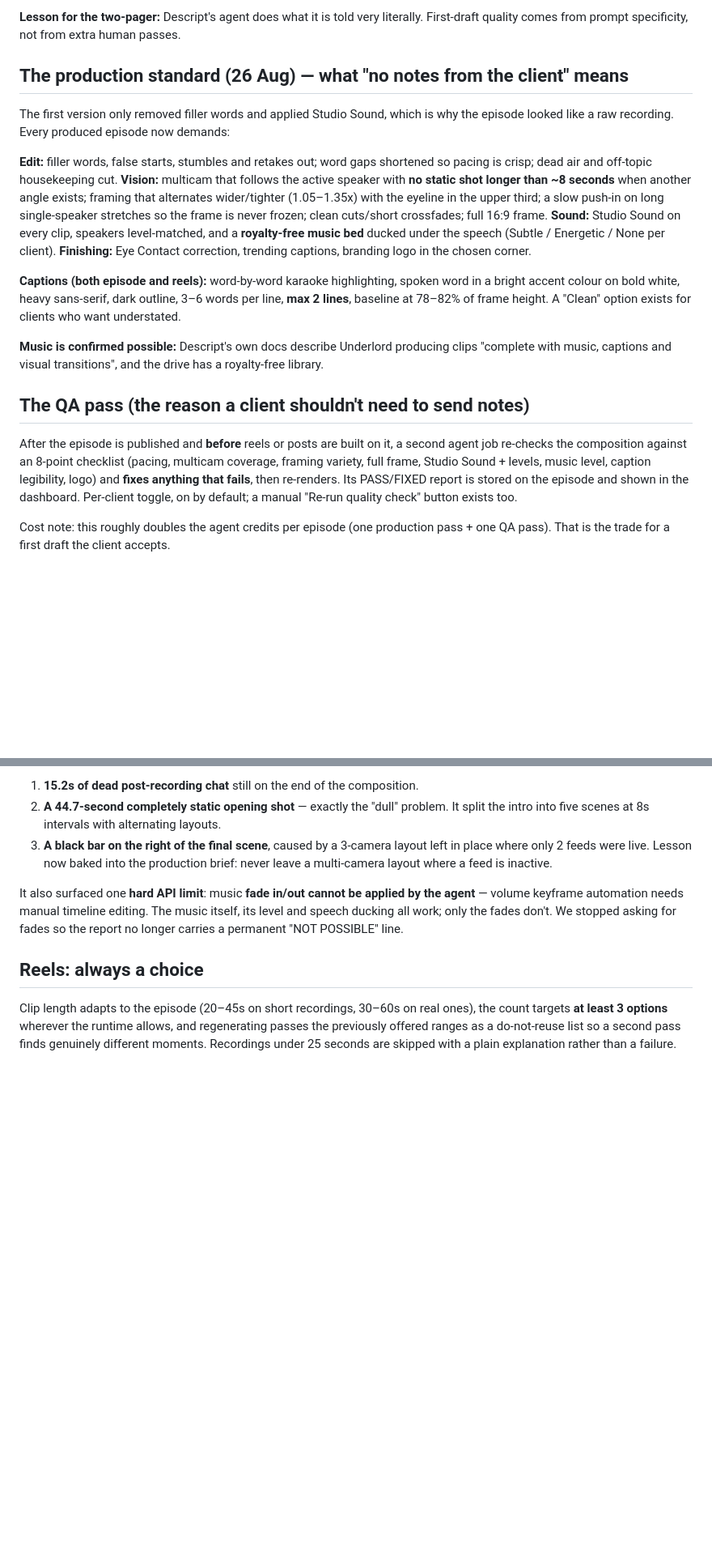
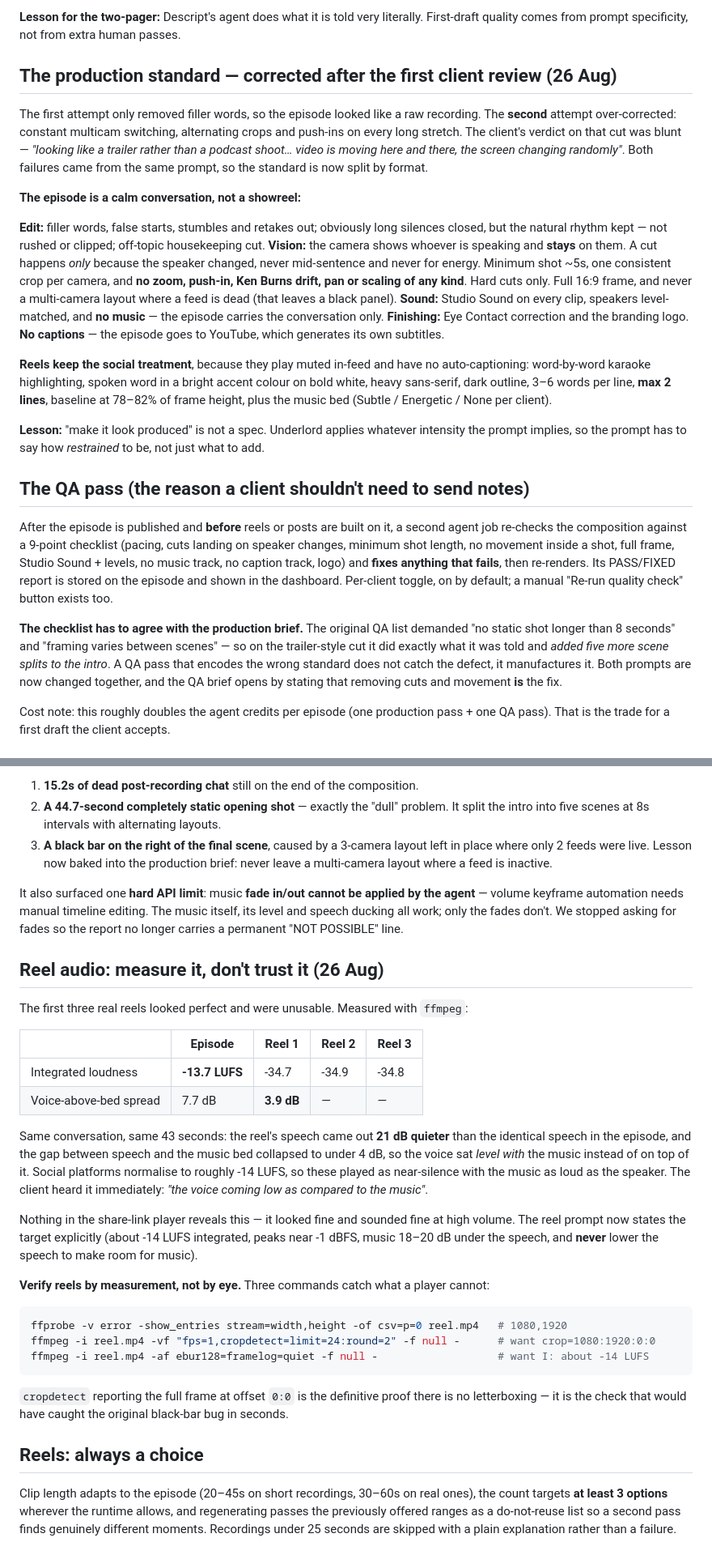
Before and after one commit to rishabhpandey-hash/podcast-studio, a Markdown page: docs/descript-capabilities.md, 2 parts joined by grey strips. Shown at 81% size. GitHub-like rendering; blank space fills up the shorter version.

Commit message:
Document the trailer correction and the reel loudness bug
Records why the episode brief was inverted, why the QA checklist had to
change with it (it was encoding the defect and adding scene splits), and
the ffprobe/cropdetect/ebur128 commands that catch framing and loudness
problems a share-link player cannot show.

Co-Authored-By: Claude Fable 5 <noreply@anthropic.com>

````diff
--- a/docs/descript-capabilities.md
+++ b/docs/descript-capabilities.md
@@ -59,22 +59,26 @@ Verified: an already-broken reel was repaired with this exact instruction and th
 
 **Lesson for the two-pager:** Descript's agent does what it is told very literally. First-draft quality comes from prompt specificity, not from extra human passes.
 
-## The production standard (26 Aug) — what "no notes from the client" means
+## The production standard — corrected after the first client review (26 Aug)
 
-The first version only removed filler words and applied Studio Sound, which is why the episode looked like a raw recording. Every produced episode now demands:
+The first attempt only removed filler words, so the episode looked like a raw recording. The **second** attempt over-corrected: constant multicam switching, alternating crops and push-ins on every long stretch. The client's verdict on that cut was blunt — *"looking like a trailer rather than a podcast shoot… video is moving here and there, the screen changing randomly"*. Both failures came from the same prompt, so the standard is now split by format.
 
-**Edit:** filler words, false starts, stumbles and retakes out; word gaps shortened so pacing is crisp; dead air and off-topic housekeeping cut.
-**Vision:** multicam that follows the active speaker with **no static shot longer than ~8 seconds** when another angle exists; framing that alternates wider/tighter (1.05–1.35x) with the eyeline in the upper third; a slow push-in on long single-speaker stretches so the frame is never frozen; clean cuts/short crossfades; full 16:9 frame.
-**Sound:** Studio Sound on every clip, speakers level-matched, and a **royalty-free music bed** ducked under the speech (Subtle / Energetic / None per client).
-**Finishing:** Eye Contact correction, trending captions, branding logo in the chosen corner.
+**The episode is a calm conversation, not a showreel:**
 
-**Captions (both episode and reels):** word-by-word karaoke highlighting, spoken word in a bright accent colour on bold white, heavy sans-serif, dark outline, 3–6 words per line, **max 2 lines**, baseline at 78–82% of frame height. A "Clean" option exists for clients who want understated.
+**Edit:** filler words, false starts, stumbles and retakes out; obviously long silences closed, but the natural rhythm kept — not rushed or clipped; off-topic housekeeping cut.
+**Vision:** the camera shows whoever is speaking and **stays** on them. A cut happens *only* because the speaker changed, never mid-sentence and never for energy. Minimum shot ~5s, one consistent crop per camera, and **no zoom, push-in, Ken Burns drift, pan or scaling of any kind**. Hard cuts only. Full 16:9 frame, and never a multi-camera layout where a feed is dead (that leaves a black panel).
+**Sound:** Studio Sound on every clip, speakers level-matched, and **no music** — the episode carries the conversation only.
+**Finishing:** Eye Contact correction and the branding logo. **No captions** — the episode goes to YouTube, which generates its own subtitles.
 
-**Music is confirmed possible:** Descript's own docs describe Underlord producing clips "complete with music, captions and visual transitions", and the drive has a royalty-free library.
+**Reels keep the social treatment**, because they play muted in-feed and have no auto-captioning: word-by-word karaoke highlighting, spoken word in a bright accent colour on bold white, heavy sans-serif, dark outline, 3–6 words per line, **max 2 lines**, baseline at 78–82% of frame height, plus the music bed (Subtle / Energetic / None per client).
+
+**Lesson:** "make it look produced" is not a spec. Underlord applies whatever intensity the prompt implies, so the prompt has to say how *restrained* to be, not just what to add.
 
 ## The QA pass (the reason a client shouldn't need to send notes)
 
-After the episode is published and **before** reels or posts are built on it, a second agent job re-checks the composition against an 8-point checklist (pacing, multicam coverage, framing variety, full frame, Studio Sound + levels, music level, caption legibility, logo) and **fixes anything that fails**, then re-renders. Its PASS/FIXED report is stored on the episode and shown in the dashboard. Per-client toggle, on by default; a manual "Re-run quality check" button exists too.
+After the episode is published and **before** reels or posts are built on it, a second agent job re-checks the composition against a 9-point checklist (pacing, cuts landing on speaker changes, minimum shot length, no movement inside a shot, full frame, Studio Sound + levels, no music track, no caption track, logo) and **fixes anything that fails**, then re-renders. Its PASS/FIXED report is stored on the episode and shown in the dashboard. Per-client toggle, on by default; a manual "Re-run quality check" button exists too.
+
+**The checklist has to agree with the production brief.** The original QA list demanded "no static shot longer than 8 seconds" and "framing varies between scenes" — so on the trailer-style cut it did exactly what it was told and *added five more scene splits to the intro*. A QA pass that encodes the wrong standard does not catch the defect, it manufactures it. Both prompts are now changed together, and the QA brief opens by stating that removing cuts and movement **is** the fix.
 
 Cost note: this roughly doubles the agent credits per episode (one production pass + one QA pass). That is the trade for a first draft the client accepts.
 
@@ -86,6 +90,29 @@ Proof the pass is not decoration — on a freshly produced 3-camera episode it f
 3. **A black bar on the right of the final scene**, caused by a 3-camera layout left in place where only 2 feeds were live. Lesson now baked into the production brief: never leave a multi-camera layout where a feed is inactive.
 
 It also surfaced one **hard API limit**: music **fade in/out cannot be applied by the agent** — volume keyframe automation needs manual timeline editing. The music itself, its level and speech ducking all work; only the fades don't. We stopped asking for fades so the report no longer carries a permanent "NOT POSSIBLE" line.
+
+## Reel audio: measure it, don't trust it (26 Aug)
+
+The first three real reels looked perfect and were unusable. Measured with `ffmpeg`:
+
+| | Episode | Reel 1 | Reel 2 | Reel 3 |
+|---|---|---|---|---|
+| Integrated loudness | **-13.7 LUFS** | -34.7 | -34.9 | -34.8 |
+| Voice-above-bed spread | 7.7 dB | **3.9 dB** | — | — |
+
+Same conversation, same 43 seconds: the reel's speech came out **21 dB quieter** than the identical speech in the episode, and the gap between speech and the music bed collapsed to under 4 dB, so the voice sat *level with* the music instead of on top of it. Social platforms normalise to roughly -14 LUFS, so these played as near-silence with the music as loud as the speaker. The client heard it immediately: *"the voice coming low as compared to the music"*.
+
+Nothing in the share-link player reveals this — it looked fine and sounded fine at high volume. The reel prompt now states the target explicitly (about -14 LUFS integrated, peaks near -1 dBFS, music 18–20 dB under the speech, and **never** lower the speech to make room for music).
+
+**Verify reels by measurement, not by eye.** Three commands catch what a player cannot:
+
+```bash
+ffprobe -v error -show_entries stream=width,height -of csv=p=0 reel.mp4   # 1080,1920
+ffmpeg -i reel.mp4 -vf "fps=1,cropdetect=limit=24:round=2" -f null -      # want crop=1080:1920:0:0
+ffmpeg -i reel.mp4 -af ebur128=framelog=quiet -f null -                   # want I: about -14 LUFS
+```
+
+`cropdetect` reporting the full frame at offset `0:0` is the definitive proof there is no letterboxing — it is the check that would have caught the original black-bar bug in seconds.
 
 ## Reels: always a choice
 
````
